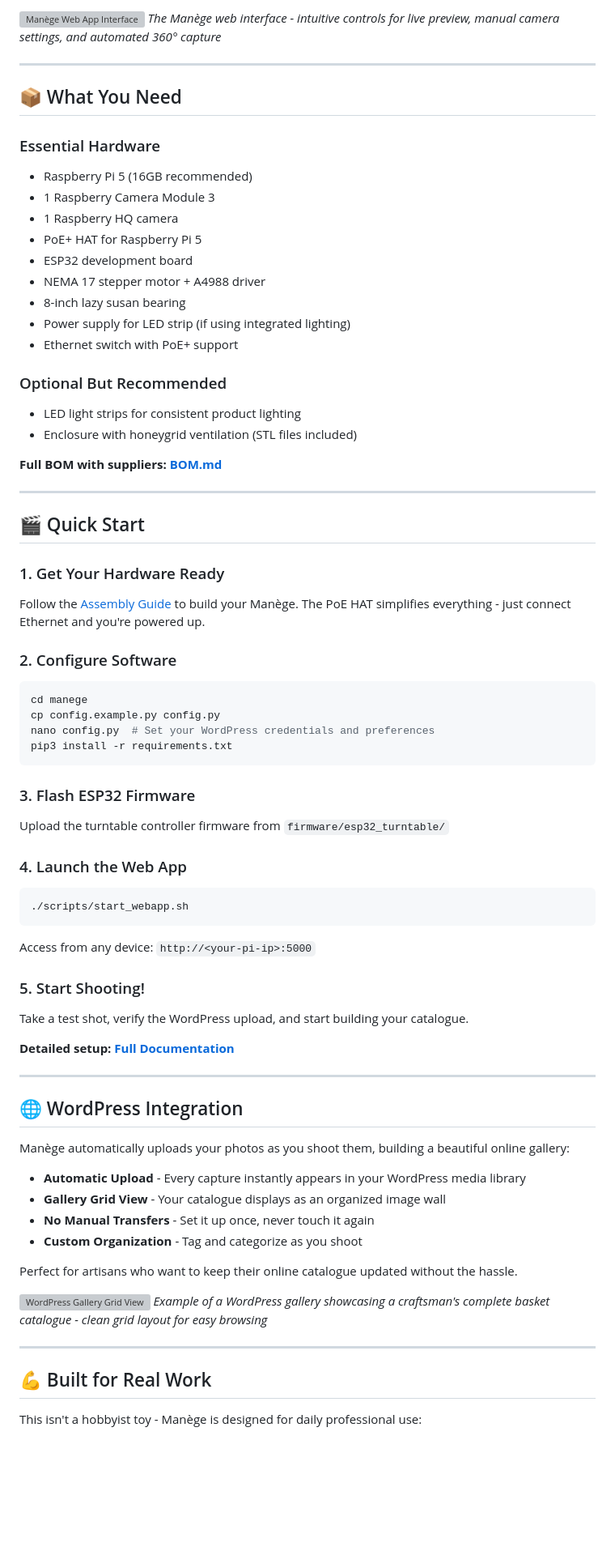
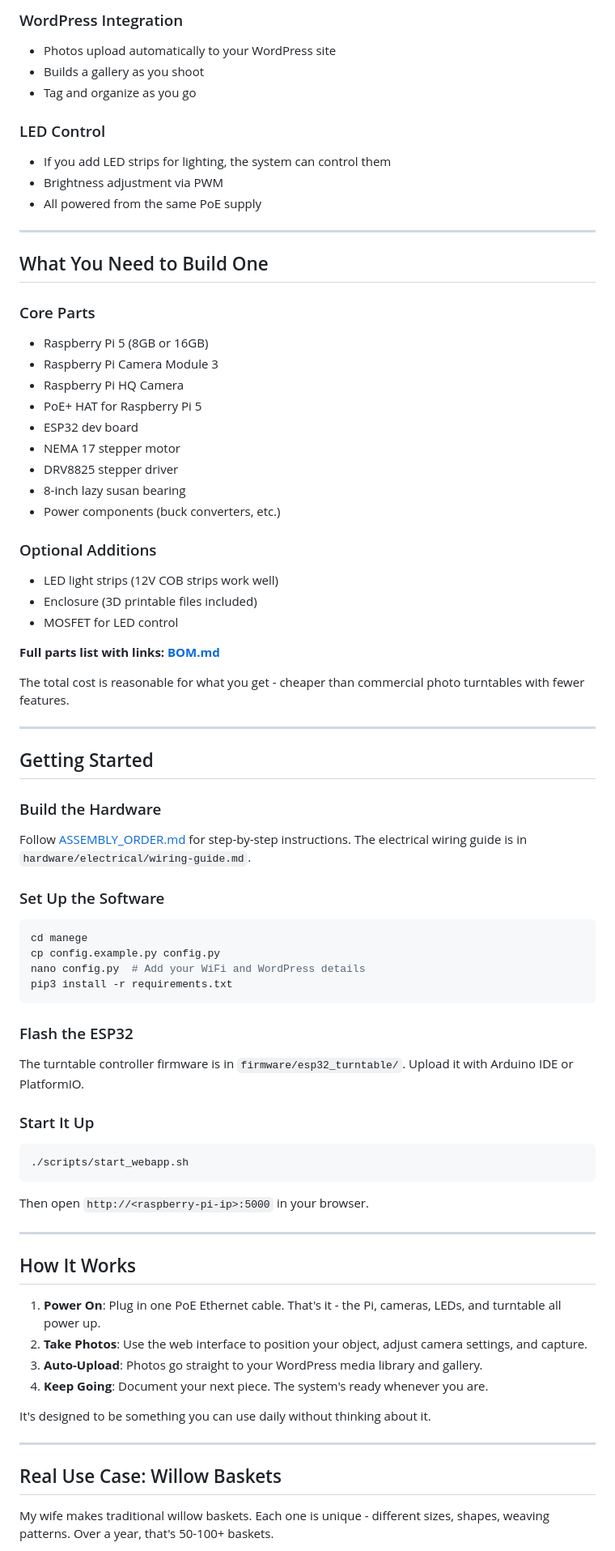
Before and after one commit to fitaine/manege, a Markdown page: README.md, the part around one of its changes. Shown at 81% size. GitHub-like rendering; blank space fills up the shorter version; grey boxes are pictures that could not be loaded.

````diff
--- a/README.md
+++ b/README.md
@@ -64,78 +64,77 @@ Build a visual archive of everything you create with automatic organization and
 
-![Manège Web App Interface](app/static/images/manege-web-app.jpg)
-*The Manège web interface - intuitive controls for live preview, manual camera settings, and automated 360° capture*
+### WordPress Integration
+- Photos upload automatically to your WordPress site
+- Builds a gallery as you shoot
+- Tag and organize as you go
+
+### LED Control
+- If you add LED strips for lighting, the system can control them
+- Brightness adjustment via PWM
+- All powered from the same PoE supply
 
 ---
 
-## 📦 What You Need
+## What You Need to Build One
 
-### Essential Hardware
-- Raspberry Pi 5 (16GB recommended)
-- 1 Raspberry Camera Module 3
-- 1 Raspberry HQ camera
+### Core Parts
+- Raspberry Pi 5 (8GB or 16GB)
+- Raspberry Pi Camera Module 3
+- Raspberry Pi HQ Camera
 - PoE+ HAT for Raspberry Pi 5
-- ESP32 development board
-- NEMA 17 stepper motor + A4988 driver
+- ESP32 dev board
+- NEMA 17 stepper motor
+- DRV8825 stepper driver
 - 8-inch lazy susan bearing
-- Power supply for LED strip (if using integrated lighting)
-- Ethernet switch with PoE+ support
+- Power components (buck converters, etc.)
 
-### Optional But Recommended
-- LED light strips for consistent product lighting
-- Enclosure with honeygrid ventilation (STL files included)
+### Optional Additions
+- LED light strips (12V COB strips work well)
+- Enclosure (3D printable files included)
+- MOSFET for LED control
 
+**Full parts list with links: [BOM.md](BOM.md)**
 
-**Full BOM with suppliers: [BOM.md](BOM.md)**
+The total cost is reasonable for what you get - cheaper than commercial photo turntables with fewer features.
 
 ---
 
-## 🎬 Quick Start
+## Getting Started
 
-### 1. Get Your Hardware Ready
-Follow the [Assembly Guide](ASSEMBLY_ORDER.md) to build your Manège. The PoE HAT simplifies everything - just connect Ethernet and you're powered up.
+### Build the Hardware
+Follow [ASSEMBLY_ORDER.md](ASSEMBLY_ORDER.md) for step-by-step instructions. The electrical wiring guide is in `hardware/electrical/wiring-guide.md`.
 
-### 2. Configure Software
+### Set Up the Software
 ```bash
 cd manege
 cp config.example.py config.py
-nano config.py  # Set your WordPress credentials and preferences
+nano config.py  # Add your WiFi and WordPress details
 pip3 install -r requirements.txt
 ```
 
-### 3. Flash ESP32 Firmware
-Upload the turntable controller firmware from `firmware/esp32_turntable/`
+### Flash the ESP32
+The turntable controller firmware is in `firmware/esp32_turntable/`. Upload it with Arduino IDE or PlatformIO.
 
-### 4. Launch the Web App
+### Start It Up
 ```bash
 ./scripts/start_webapp.sh
 ```
 
-Access from any device: `http://<your-pi-ip>:5000`
-
-### 5. Start Shooting!
-Take a test shot, verify the WordPress upload, and start building your catalogue.
-
-**Detailed setup: [Full Documentation](hardware/README.md)**
+Then open `http://<raspberry-pi-ip>:5000` in your browser.
 
 ---
 
-## 🌐 WordPress Integration
+## How It Works
 
-Manège automatically uploads your photos as you shoot them, building a beautiful online gallery:
+1. **Power On**: Plug in one PoE Ethernet cable. That's it - the Pi, cameras, LEDs, and turntable all power up.
+2. **Take Photos**: Use the web interface to position your object, adjust camera settings, and capture.
+3. **Auto-Upload**: Photos go straight to your WordPress media library and gallery.
+4. **Keep Going**: Document your next piece. The system's ready whenever you are.
 
-- **Automatic Upload** - Every capture instantly appears in your WordPress media library
-- **Gallery Grid View** - Your catalogue displays as an organized image wall
-- **No Manual Transfers** - Set it up once, never touch it again
-- **Custom Organization** - Tag and categorize as you shoot
-
-Perfect for artisans who want to keep their online catalogue updated without the hassle.
-
-![WordPress Gallery Grid View](app/static/images/wordpress-gallery-grid.png)
-*Example of a WordPress gallery showcasing a craftsman's complete basket catalogue - clean grid layout for easy browsing*
+It's designed to be something you can use daily without thinking about it.
 
 ---
 
-## 💪 Built for Real Work
+## Real Use Case: Willow Baskets
 
-This isn't a hobbyist toy - Manège is designed for daily professional use:
+My wife makes traditional willow baskets. Each one is unique - different sizes, shapes, weaving patterns. Over a year, that's 50-100+ baskets.
 
````
Also changed, not shown: other parts of README.md (+93 -81 lines).
